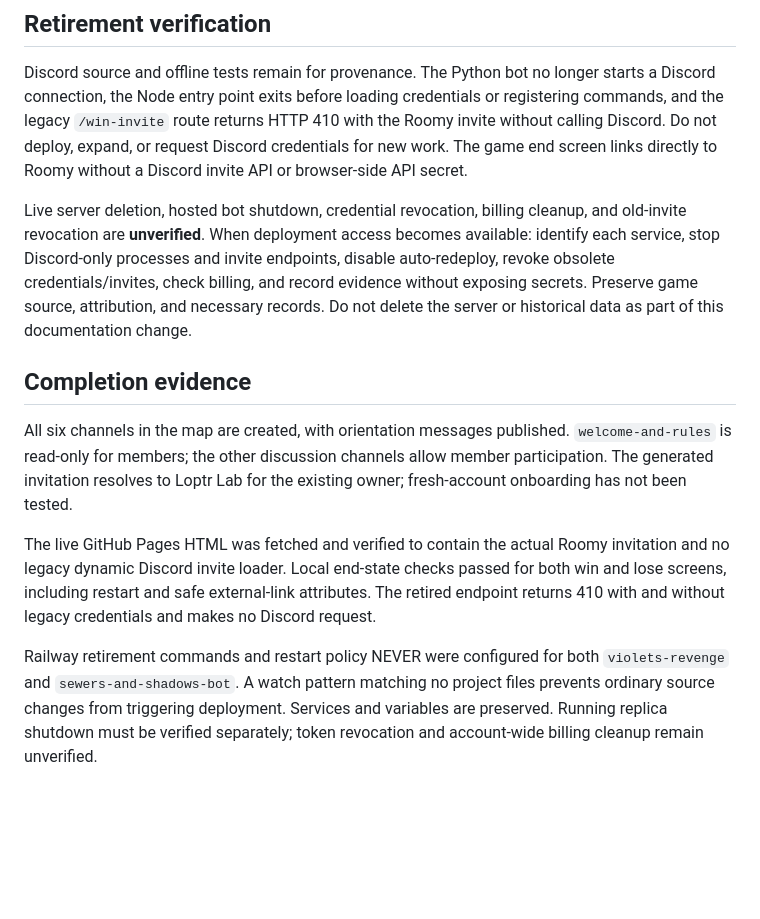
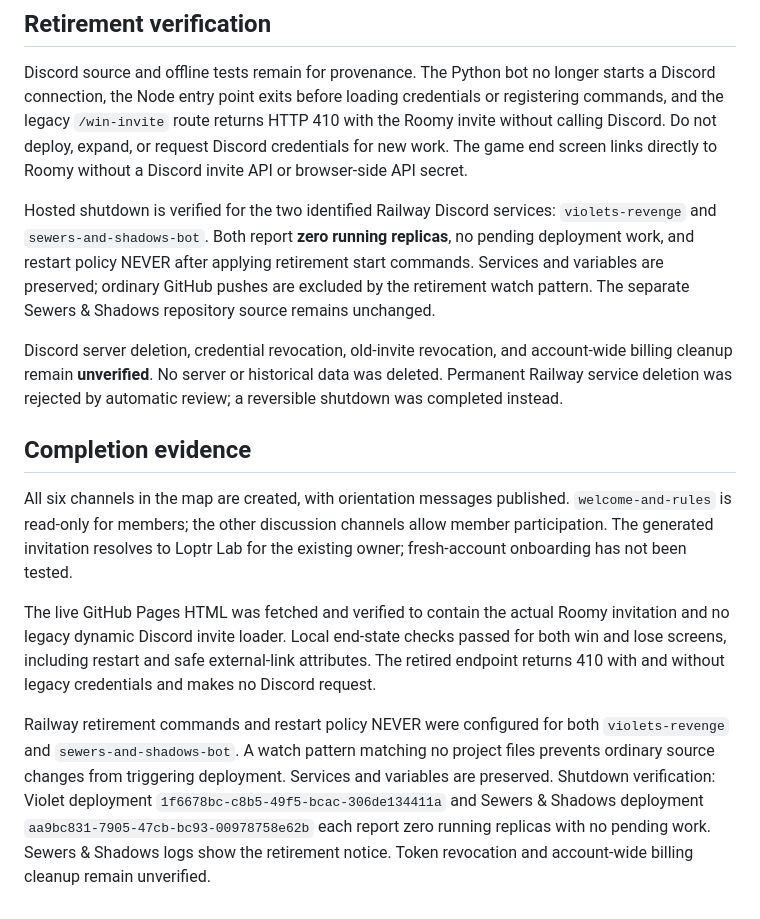
Before and after one commit to ibloud/violets-revenge, a Markdown page: docs/ROOMY-TRANSITION.md, the part around the change. Drawn GitHub-style; blank space fills up the shorter version.

Commit message:
Record verified zero running Discord replicas and retained services (#37)

```diff
--- a/docs/ROOMY-TRANSITION.md
+++ b/docs/ROOMY-TRANSITION.md
@@ -43,7 +43,9 @@ No Roomy bot integration, browser adapter, or migrated game-session history is c
 
 Discord source and offline tests remain for provenance. The Python bot no longer starts a Discord connection, the Node entry point exits before loading credentials or registering commands, and the legacy `/win-invite` route returns HTTP 410 with the Roomy invite without calling Discord. Do not deploy, expand, or request Discord credentials for new work. The game end screen links directly to Roomy without a Discord invite API or browser-side API secret.
 
-Live server deletion, hosted bot shutdown, credential revocation, billing cleanup, and old-invite revocation are **unverified**. When deployment access becomes available: identify each service, stop Discord-only processes and invite endpoints, disable auto-redeploy, revoke obsolete credentials/invites, check billing, and record evidence without exposing secrets. Preserve game source, attribution, and necessary records. Do not delete the server or historical data as part of this documentation change.
+Hosted shutdown is verified for the two identified Railway Discord services: `violets-revenge` and `sewers-and-shadows-bot`. Both report **zero running replicas**, no pending deployment work, and restart policy NEVER after applying retirement start commands. Services and variables are preserved; ordinary GitHub pushes are excluded by the retirement watch pattern. The separate Sewers & Shadows repository source remains unchanged.
+
+Discord server deletion, credential revocation, old-invite revocation, and account-wide billing cleanup remain **unverified**. No server or historical data was deleted. Permanent Railway service deletion was rejected by automatic review; a reversible shutdown was completed instead.
 
 ## Completion evidence
 
@@ -51,4 +53,4 @@ All six channels in the map are created, with orientation messages published. `w
 
 The live GitHub Pages HTML was fetched and verified to contain the actual Roomy invitation and no legacy dynamic Discord invite loader. Local end-state checks passed for both win and lose screens, including restart and safe external-link attributes. The retired endpoint returns 410 with and without legacy credentials and makes no Discord request.
 
-Railway retirement commands and restart policy NEVER were configured for both `violets-revenge` and `sewers-and-shadows-bot`. A watch pattern matching no project files prevents ordinary source changes from triggering deployment. Services and variables are preserved. Running replica shutdown must be verified separately; token revocation and account-wide billing cleanup remain unverified.
+Railway retirement commands and restart policy NEVER were configured for both `violets-revenge` and `sewers-and-shadows-bot`. A watch pattern matching no project files prevents ordinary source changes from triggering deployment. Services and variables are preserved. Shutdown verification: Violet deployment `1f6678bc-c8b5-49f5-bcac-306de134411a` and Sewers & Shadows deployment `aa9bc831-7905-47cb-bc93-00978758e62b` each report zero running replicas with no pending work. Sewers & Shadows logs show the retirement notice. Token revocation and account-wide billing cleanup remain unverified.
```
